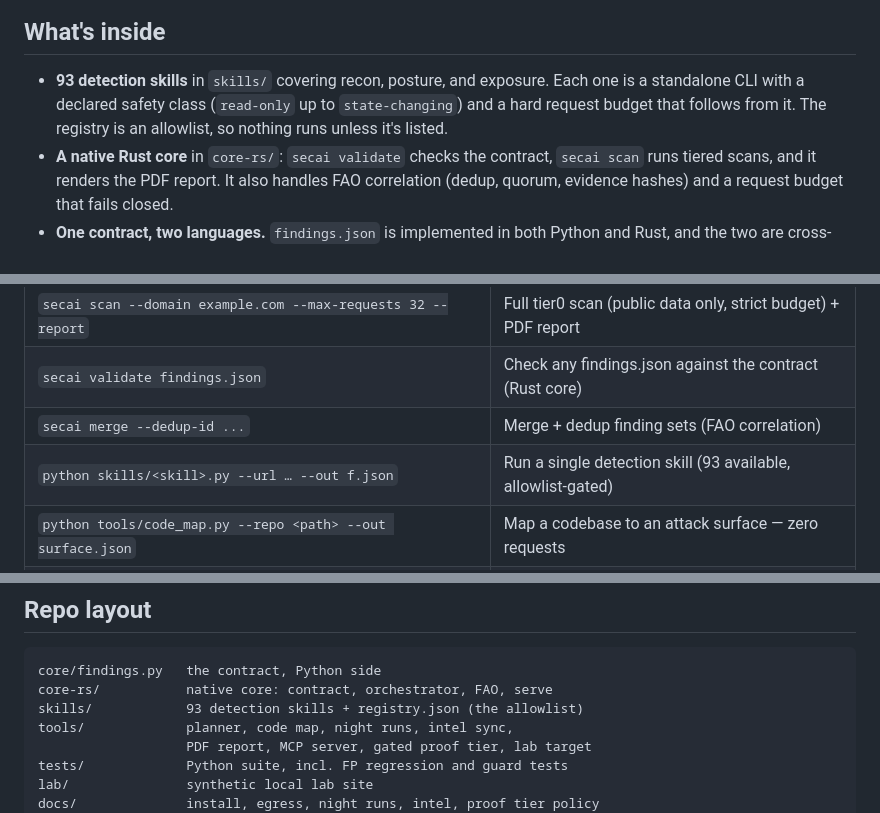
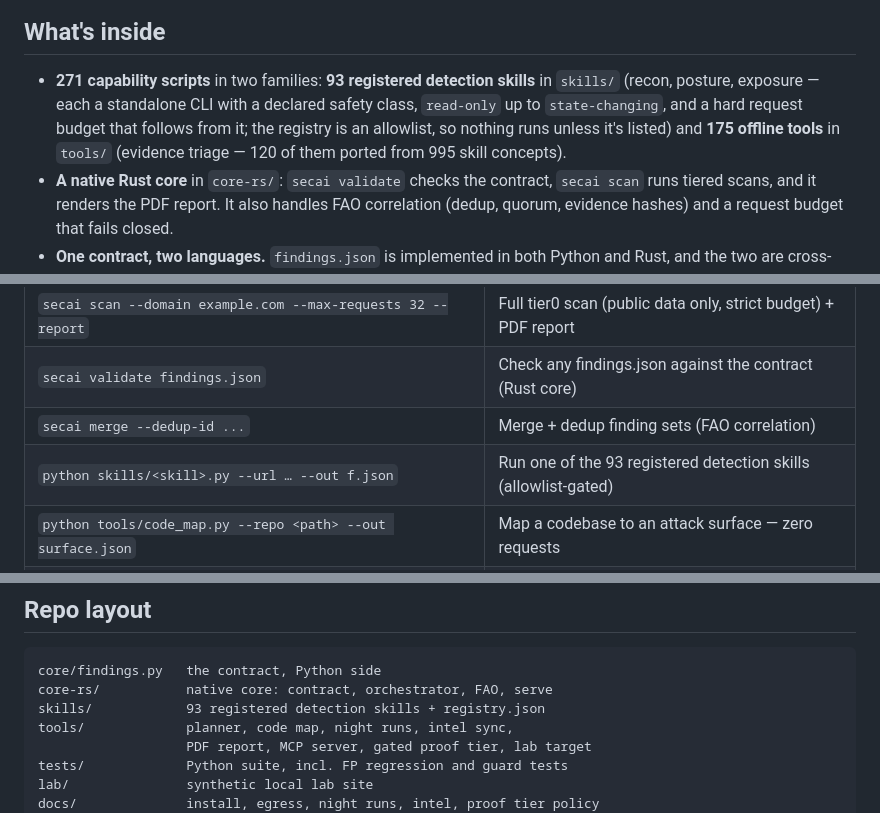
Before and after one commit to maulanawirawan/cyphron, a Markdown page: README.md, 3 parts joined by grey strips. Drawn GitHub-style.

````diff
--- a/README.md
+++ b/README.md
@@ -141,11 +141,13 @@ flowchart LR
 
 ## What's inside
 
-- **93 detection skills** in `skills/` covering recon, posture, and
-  exposure. Each one is a standalone CLI with a declared safety class
-  (`read-only` up to `state-changing`) and a hard request budget that
-  follows from it. The registry is an allowlist, so nothing runs unless
-  it's listed.
+- **271 capability scripts** in two families: **93 registered
+  detection skills** in `skills/` (recon, posture, exposure — each a
+  standalone CLI with a declared safety class, `read-only` up to
+  `state-changing`, and a hard request budget that follows from it;
+  the registry is an allowlist, so nothing runs unless it's listed)
+  and **175 offline tools** in `tools/` (evidence triage — 120 of
+  them ported from 995 skill concepts).
 - **A native Rust core** in `core-rs/`: `secai validate` checks the
   contract, `secai scan` runs tiered scans, and it renders the PDF
   report. It also handles FAO correlation (dedup, quorum, evidence
@@ -206,7 +208,7 @@ distilled from non-tool-shaped concepts (250 sections) lives in
 | `secai scan --domain example.com --max-requests 32 --report` | Full tier0 scan (public data only, strict budget) + PDF report |
 | `secai validate findings.json` | Check any findings.json against the contract (Rust core) |
 | `secai merge --dedup-id ...` | Merge + dedup finding sets (FAO correlation) |
-| `python skills/<skill>.py --url … --out f.json` | Run a single detection skill (93 available, allowlist-gated) |
+| `python skills/<skill>.py --url … --out f.json` | Run one of the 93 registered detection skills (allowlist-gated) |
 | `python tools/code_map.py --repo <path> --out surface.json` | Map a codebase to an attack surface — zero requests |
 | `python tools/chain_planner.py --findings f.json` | Plan A→B→C exploit chains from existing findings |
 | `python tools/submission_gate.py --finding f.json --program p.json` | 7-question pre-submission gate for a finding |
@@ -266,7 +268,7 @@ The boring part, which is also the important part.
 ```
 core/findings.py   the contract, Python side
 core-rs/           native core: contract, orchestrator, FAO, serve
-skills/            93 detection skills + registry.json (the allowlist)
+skills/            93 registered detection skills + registry.json
 tools/             planner, code map, night runs, intel sync,
                    PDF report, MCP server, gated proof tier, lab target
 tests/             Python suite, incl. FP regression and guard tests
````
Also changed, not shown: README.es.md (+8 -6 lines), README.zh.md (+7 -5 lines).
